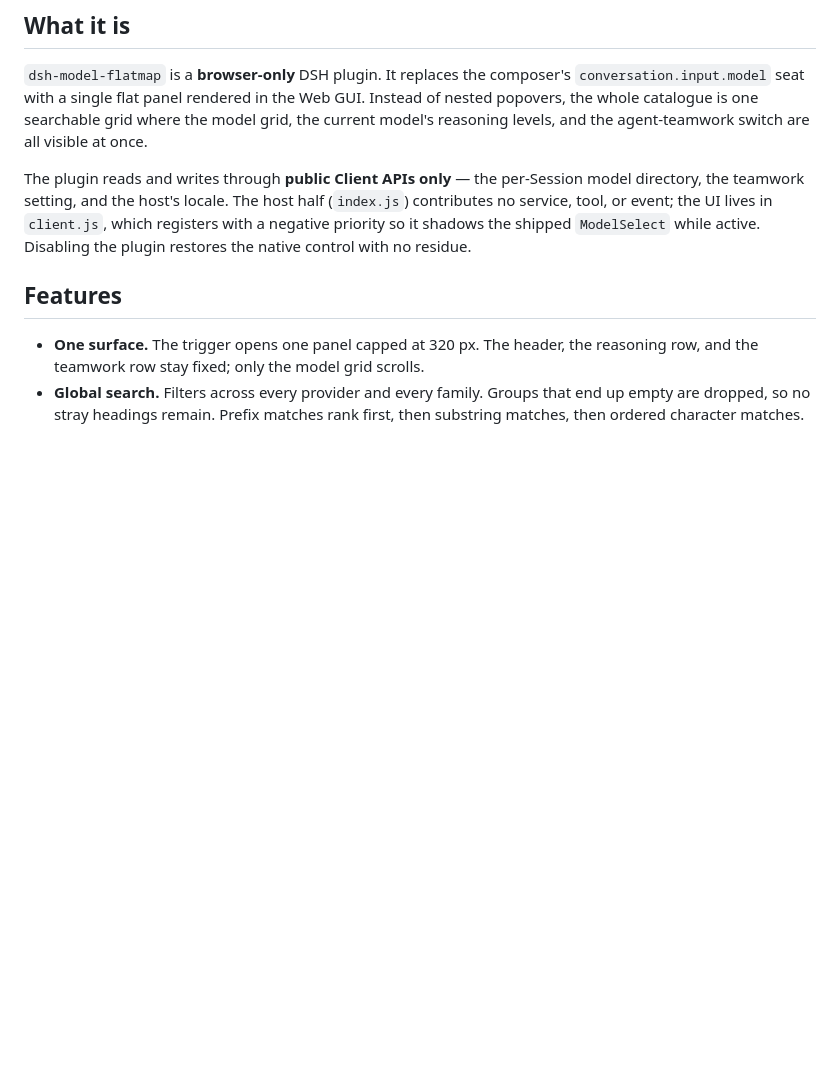
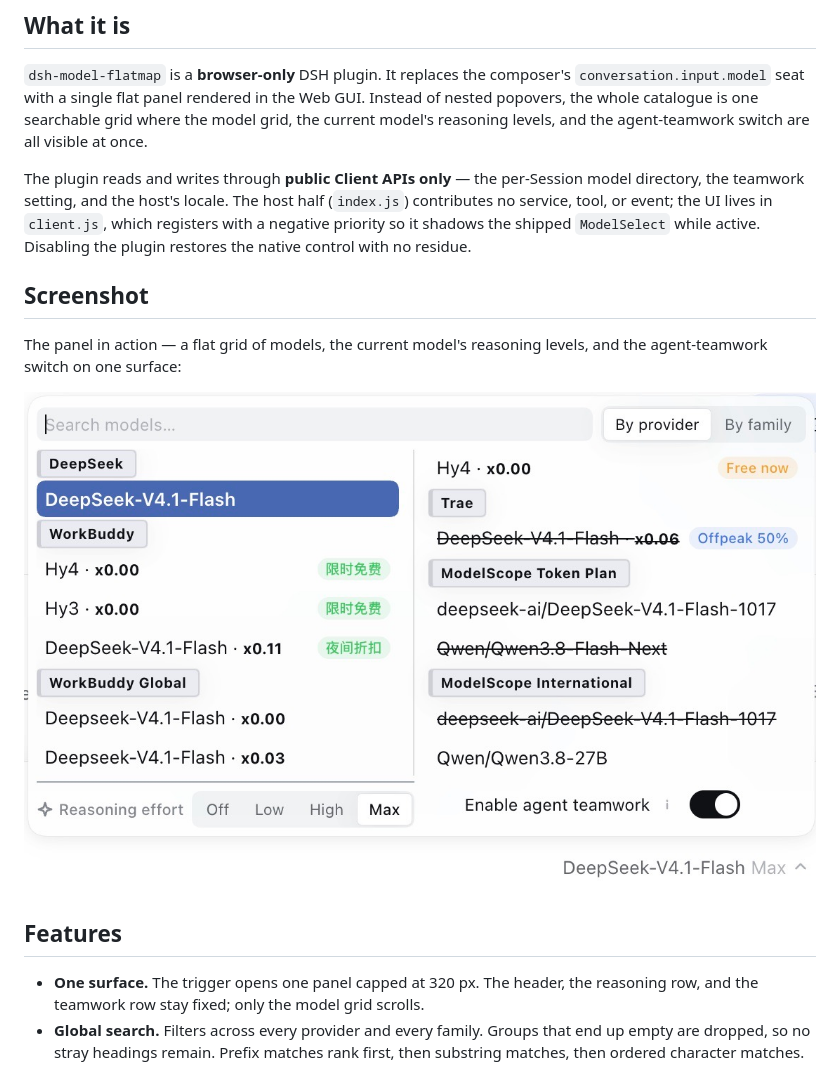
Before and after one commit to zuosus/dsh-model-flatmap, a Markdown page: README.md, the part around the change. Rendered like a GitHub page; pictures changed too: docs/model-picker.jpeg (added); blank space fills up the shorter version.

Commit message:
docs(readme): refine READMEs and add model-picker screenshot
Add a Screenshot section with the panel image to both README.md and README.zh.md; keep the existing feature spec intact.

```diff
--- a/README.md
+++ b/README.md
@@ -18,6 +18,13 @@ model directory, the teamwork setting, and the host's locale. The host half
 (`index.js`) contributes no service, tool, or event; the UI lives in `client.js`,
 which registers with a negative priority so it shadows the shipped `ModelSelect`
 while active. Disabling the plugin restores the native control with no residue.
+
+## Screenshot
+
+The panel in action — a flat grid of models, the current model's reasoning
+levels, and the agent-teamwork switch on one surface:
+
+![Flat model picker panel](./docs/model-picker.jpeg)
 
 ## Features
 
```
